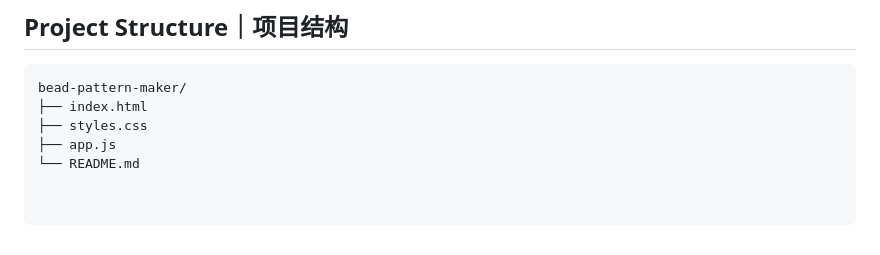
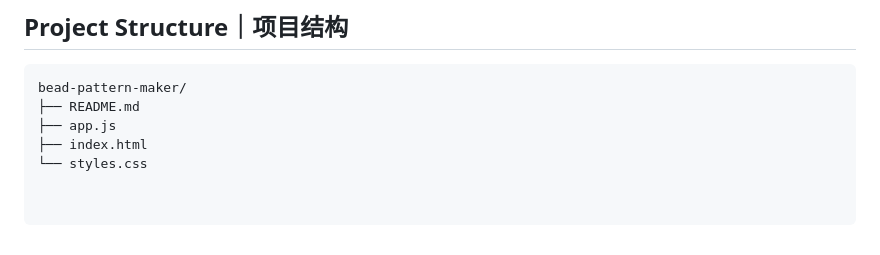
Before and after one commit to XY-1005/bead-pattern-maker, a Markdown page: README.md, the part around the change. GitHub-like rendering.

Commit message:
Fix project structure in README.md

````diff
--- a/README.md
+++ b/README.md
@@ -139,7 +139,7 @@ No framework, no backend, no database.
 
 ```text
 bead-pattern-maker/
+├── README.md
+├── app.js
 ├── index.html
-├── styles.css
-├── app.js
-└── README.md
+└── styles.css
````
